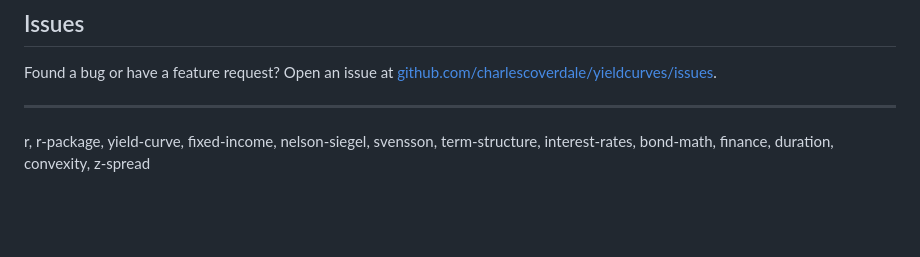
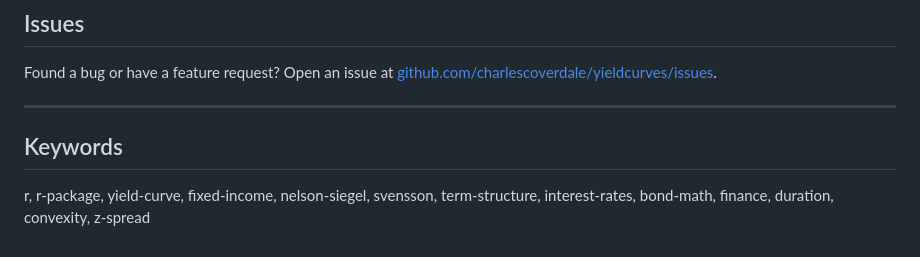
Before and after one commit to charlescoverdale/yieldcurves, a Markdown page: README.md, the part around the change. Drawn GitHub-style; blank space fills up the shorter version.

Commit message:
Add Keywords heading

```diff
--- a/README.md
+++ b/README.md
@@ -328,4 +328,6 @@ Found a bug or have a feature request? Open an issue at [github.com/charlescover
 
 ---
 
+## Keywords
+
 r, r-package, yield-curve, fixed-income, nelson-siegel, svensson, term-structure, interest-rates, bond-math, finance, duration, convexity, z-spread
```
